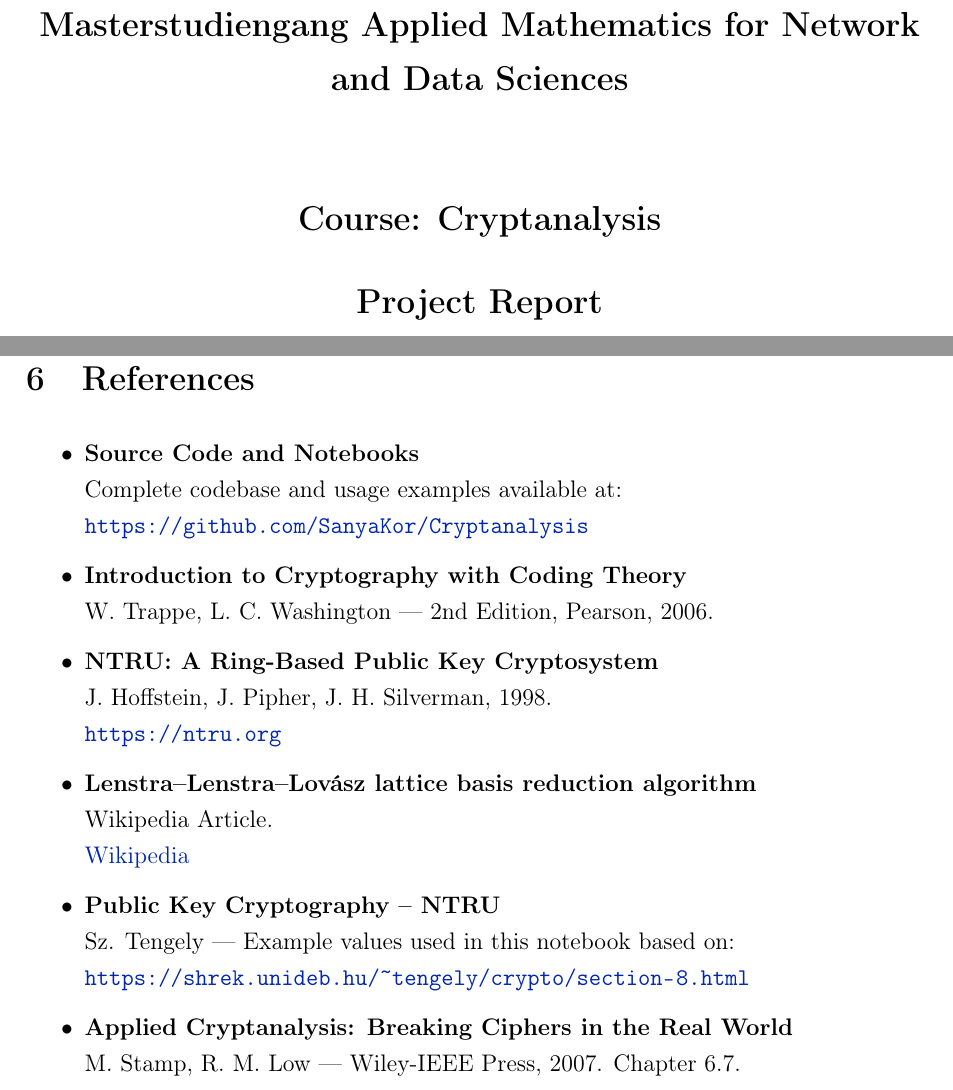
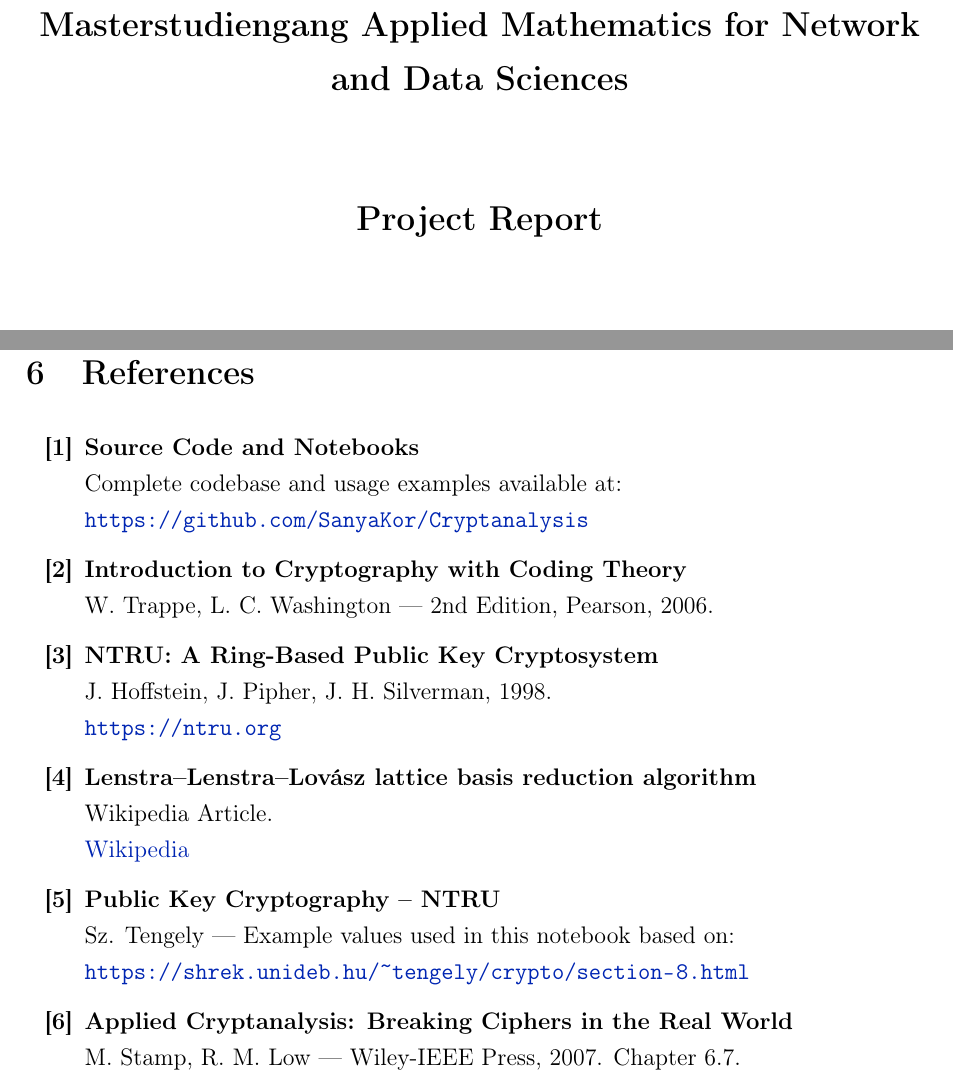
Before and after one commit to SanyaKor/Cryptanalysis, a LaTeX document (docs/main.tex): two parts of pages 1 and 47 of 47 before the commit and two parts of pages 1 and 46 of 46 after it, joined at a grey line, cut so that both start at the same text. Compiled offline with pdfLaTeX.

Commit message:
minor fixes

```diff
--- a/docs/main.tex
+++ b/docs/main.tex
@@ -49,7 +77,6 @@
 
         \selectlanguage{english}
         \Large
-        \textbf{Course: Cryptanalysis}\\[0.5cm]
         \textbf{Project Report}\\[1.5cm]
         \textbf{Module: Cryptanalysis (H.77186)}\\[0.2cm]
         \textbf{Summer Semester 2025}\\[1.5cm]
@@ -2557,28 +2584,28 @@ This project explored key techniques in lattice-based cryptography. We started w
 
 \newpage
 \section{References}
-\vspace{0.5em}
-\begin{itemize}
-    \item \textbf{Source Code and Notebooks} \\
+\vspace{0.5em}\begin{enumerate}
+    \item[\textbf{[1]}] \textbf{Source Code and Notebooks} \\
     Complete codebase and usage examples available at: \\
     \url{https://github.com/SanyaKor/Cryptanalysis}
-    \item \textbf{Introduction to Cryptography with Coding Theory} \\
+
+    \item[\textbf{[2]}] \textbf{Introduction to Cryptography with Coding Theory} \\
     W. Trappe, L. C. Washington — 2nd Edition, Pearson, 2006.
 
-    \item \textbf{NTRU: A Ring-Based Public Key Cryptosystem} \\
+    \item[\textbf{[3]}] \textbf{NTRU: A Ring-Based Public Key Cryptosystem} \\
     J. Hoffstein, J. Pipher, J. H. Silverman, 1998. \\
     \url{https://ntru.org}
 
-    \item \textbf{Lenstra--Lenstra--Lovász lattice basis reduction algorithm} \\
+    \item[\textbf{[4]}] \textbf{Lenstra--Lenstra--Lovász lattice basis reduction algorithm} \\
     Wikipedia Article. \\
-\href{https://en.wikipedia.org/wiki/Lenstra%E2%80%93Lenstra%E2%80%93Lov%C3%A1sz_lattice_basis_reduction_algorithm}{Wikipedia}
-
-    \item \textbf{Public Key Cryptography – NTRU} \\
+    \href{https://en.wikipedia.org/wiki/Lenstra%E2%80%93Lenstra%E2%80%93Lov%C3%A1sz_lattice_basis_reduction_algorithm}{Wikipedia}
+
+    \item[\textbf{[5]}] \textbf{Public Key Cryptography – NTRU} \\
     Sz. Tengely — Example values used in this notebook based on: \\
     \url{https://shrek.unideb.hu/~tengely/crypto/section-8.html}
 
-    \item \textbf{Applied Cryptanalysis: Breaking Ciphers in the Real World} \\
+    \item[\textbf{[6]}] \textbf{Applied Cryptanalysis: Breaking Ciphers in the Real World} \\
     M. Stamp, R. M. Low — Wiley-IEEE Press, 2007. Chapter 6.7.
-\end{itemize}
+\end{enumerate}
 
 \end{document}
```
Also changed, not shown: docs/main.tex (28 more changed lines).
